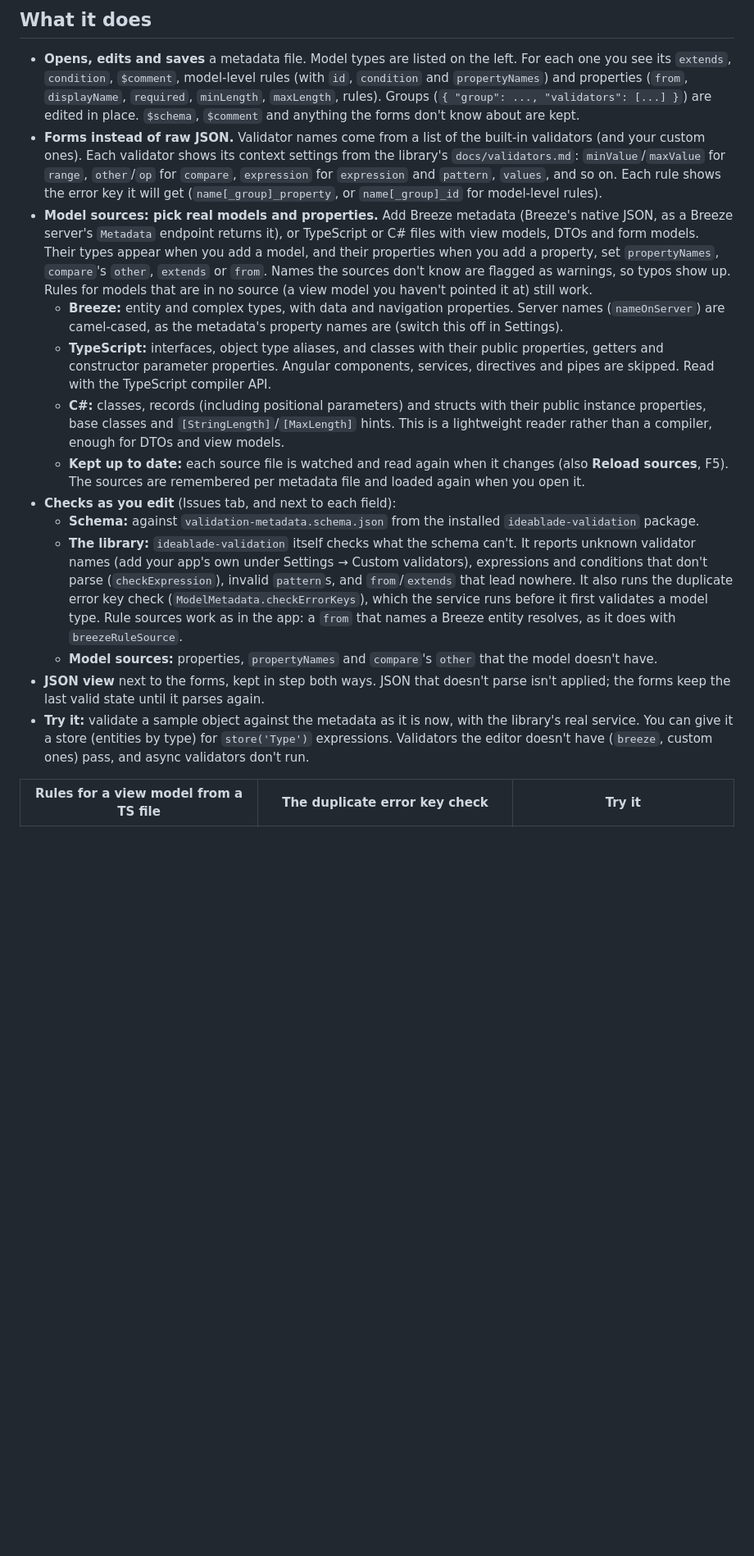
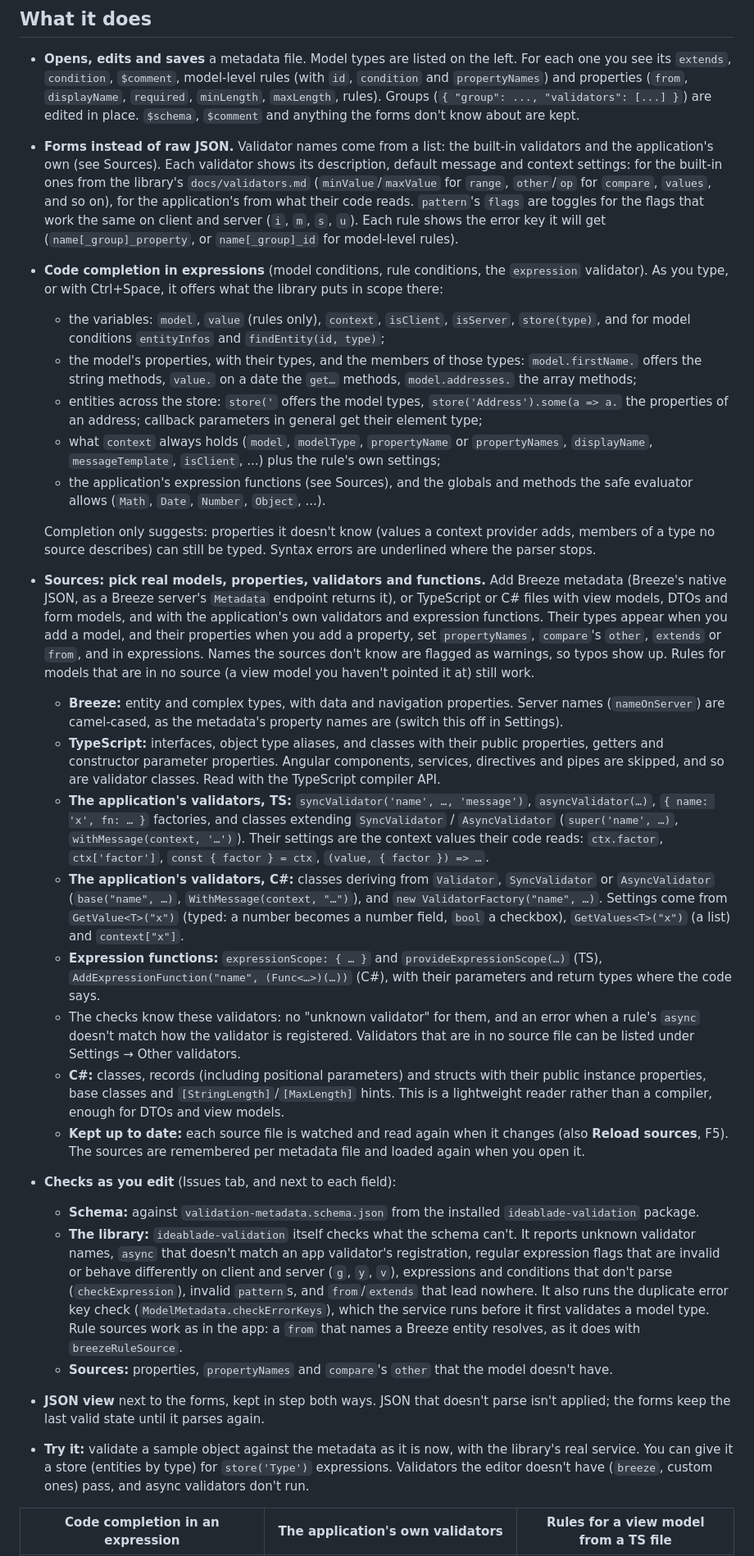
Before and after one commit to Breeze/ideablade-validation-editor, a Markdown page: README.md, the part around one of its changes. Shown at 82% size. GitHub-like rendering; blank space fills up the shorter version.

```diff
--- a/README.md
+++ b/README.md
@@ -7,18 +7,30 @@ A desktop editor for [IdeaBlade Validation](https://github.com/Breeze/ideablade-
 ## What it does
 
 - **Opens, edits and saves** a metadata file. Model types are listed on the left. For each one you see its `extends`, `condition`, `$comment`, model-level rules (with `id`, `condition` and `propertyNames`) and properties (`from`, `displayName`, `required`, `minLength`, `maxLength`, rules). Groups (`{ "group": ..., "validators": [...] }`) are edited in place. `$schema`, `$comment` and anything the forms don't know about are kept.
-- **Forms instead of raw JSON.** Validator names come from a list of the built-in validators (and your custom ones). Each validator shows its context settings from the library's `docs/validators.md`: `minValue`/`maxValue` for `range`, `other`/`op` for `compare`, `expression` for `expression` and `pattern`, `values`, and so on. Each rule shows the error key it will get (`name[_group]_property`, or `name[_group]_id` for model-level rules).
-- **Model sources: pick real models and properties.** Add Breeze metadata (Breeze's native JSON, as a Breeze server's `Metadata` endpoint returns it), or TypeScript or C# files with view models, DTOs and form models. Their types appear when you add a model, and their properties when you add a property, set `propertyNames`, `compare`'s `other`, `extends` or `from`. Names the sources don't know are flagged as warnings, so typos show up. Rules for models that are in no source (a view model you haven't pointed it at) still work.
+- **Forms instead of raw JSON.** Validator names come from a list: the built-in validators and the application's own (see Sources). Each validator shows its description, default message and context settings: for the built-in ones from the library's `docs/validators.md` (`minValue`/`maxValue` for `range`, `other`/`op` for `compare`, `values`, and so on), for the application's from what their code reads. `pattern`'s `flags` are toggles for the flags that work the same on client and server (`i`, `m`, `s`, `u`). Each rule shows the error key it will get (`name[_group]_property`, or `name[_group]_id` for model-level rules).
+- **Code completion in expressions** (model conditions, rule conditions, the `expression` validator). As you type, or with Ctrl+Space, it offers what the library puts in scope there:
+  - the variables: `model`, `value` (rules only), `context`, `isClient`, `isServer`, `store(type)`, and for model conditions `entityInfos` and `findEntity(id, type)`;
+  - the model's properties, with their types, and the members of those types: `model.firstName.` offers the string methods, `value.` on a date the `get…` methods, `model.addresses.` the array methods;
+  - entities across the store: `store('` offers the model types, `store('Address').some(a => a.` the properties of an address; callback parameters in general get their element type;
+  - what `context` always holds (`model`, `modelType`, `propertyName` or `propertyNames`, `displayName`, `messageTemplate`, `isClient`, ...) plus the rule's own settings;
+  - the application's expression functions (see Sources), and the globals and methods the safe evaluator allows (`Math`, `Date`, `Number`, `Object`, ...).
+
+  Completion only suggests: properties it doesn't know (values a context provider adds, members of a type no source describes) can still be typed. Syntax errors are underlined where the parser stops.
+- **Sources: pick real models, properties, validators and functions.** Add Breeze metadata (Breeze's native JSON, as a Breeze server's `Metadata` endpoint returns it), or TypeScript or C# files with view models, DTOs and form models, and with the application's own validators and expression functions. Their types appear when you add a model, and their properties when you add a property, set `propertyNames`, `compare`'s `other`, `extends` or `from`, and in expressions. Names the sources don't know are flagged as warnings, so typos show up. Rules for models that are in no source (a view model you haven't pointed it at) still work.
   - **Breeze:** entity and complex types, with data and navigation properties. Server names (`nameOnServer`) are camel-cased, as the metadata's property names are (switch this off in Settings).
-  - **TypeScript:** interfaces, object type aliases, and classes with their public properties, getters and constructor parameter properties. Angular components, services, directives and pipes are skipped. Read with the TypeScript compiler API.
+  - **TypeScript:** interfaces, object type aliases, and classes with their public properties, getters and constructor parameter properties. Angular components, services, directives and pipes are skipped, and so are validator classes. Read with the TypeScript compiler API.
+  - **The application's validators, TS:** `syncValidator('name', …, 'message')`, `asyncValidator(…)`, `{ name: 'x', fn: … }` factories, and classes extending `SyncValidator` / `AsyncValidator` (`super('name', …)`, `withMessage(context, '…')`). Their settings are the context values their code reads: `ctx.factor`, `ctx['factor']`, `const { factor } = ctx`, `(value, { factor }) => …`.
+  - **The application's validators, C#:** classes deriving from `Validator`, `SyncValidator` or `AsyncValidator` (`base("name", …)`, `WithMessage(context, "…")`), and `new ValidatorFactory("name", …)`. Settings come from `GetValue<T>("x")` (typed: a number becomes a number field, `bool` a checkbox), `GetValues<T>("x")` (a list) and `context["x"]`.
+  - **Expression functions:** `expressionScope: { … }` and `provideExpressionScope(…)` (TS), `AddExpressionFunction("name", (Func<…>)(…))` (C#), with their parameters and return types where the code says.
+  - The checks know these validators: no "unknown validator" for them, and an error when a rule's `async` doesn't match how the validator is registered. Validators that are in no source file can be listed under Settings → Other validators.
   - **C#:** classes, records (including positional parameters) and structs with their public instance properties, base classes and `[StringLength]`/`[MaxLength]` hints. This is a lightweight reader rather than a compiler, enough for DTOs and view models.
   - **Kept up to date:** each source file is watched and read again when it changes (also **Reload sources**, F5). The sources are remembered per metadata file and loaded again when you open it.
 - **Checks as you edit** (Issues tab, and next to each field):
   - **Schema:** against `validation-metadata.schema.json` from the installed `ideablade-validation` package.
-  - **The library:** `ideablade-validation` itself checks what the schema can't. It reports unknown validator names (add your app's own under Settings → Custom validators), expressions and conditions that don't parse (`checkExpression`), invalid `pattern`s, and `from`/`extends` that lead nowhere. It also runs the duplicate error key check (`ModelMetadata.checkErrorKeys`), which the service runs before it first validates a model type. Rule sources work as in the app: a `from` that names a Breeze entity resolves, as it does with `breezeRuleSource`.
-  - **Model sources:** properties, `propertyNames` and `compare`'s `other` that the model doesn't have.
+  - **The library:** `ideablade-validation` itself checks what the schema can't. It reports unknown validator names, `async` that doesn't match an app validator's registration, regular expression flags that are invalid or behave differently on client and server (`g`, `y`, `v`), expressions and conditions that don't parse (`checkExpression`), invalid `pattern`s, and `from`/`extends` that lead nowhere. It also runs the duplicate error key check (`ModelMetadata.checkErrorKeys`), which the service runs before it first validates a model type. Rule sources work as in the app: a `from` that names a Breeze entity resolves, as it does with `breezeRuleSource`.
+  - **Sources:** properties, `propertyNames` and `compare`'s `other` that the model doesn't have.
 - **JSON view** next to the forms, kept in step both ways. JSON that doesn't parse isn't applied; the forms keep the last valid state until it parses again.
 - **Try it:** validate a sample object against the metadata as it is now, with the library's real service. You can give it a store (entities by type) for `store('Type')` expressions. Validators the editor doesn't have (`breeze`, custom ones) pass, and async validators don't run.
 
-| Rules for a view model from a TS file | The duplicate error key check | Try it |
+| Code completion in an expression | The application's own validators | Rules for a view model from a TS file |
 |---|---|---|
```
Also changed, not shown: other parts of README.md (+10 -3 lines), docs/screenshots/app-validators.png (added), docs/screenshots/completion.png (added), 17 other files.
